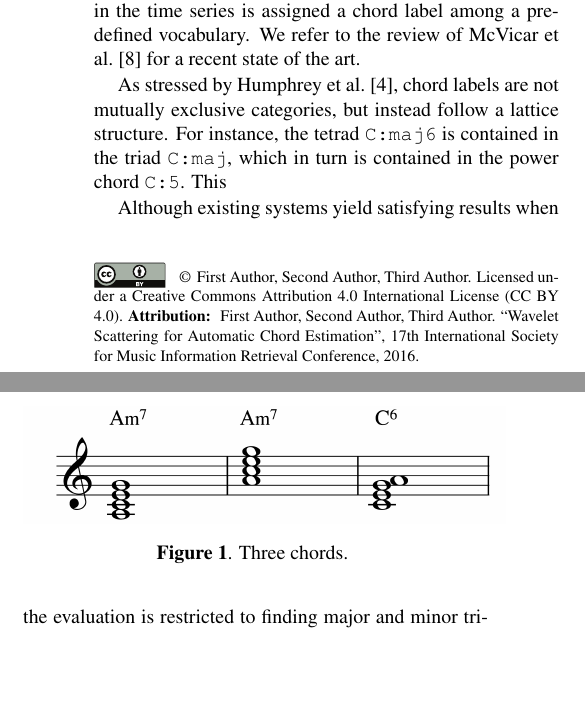
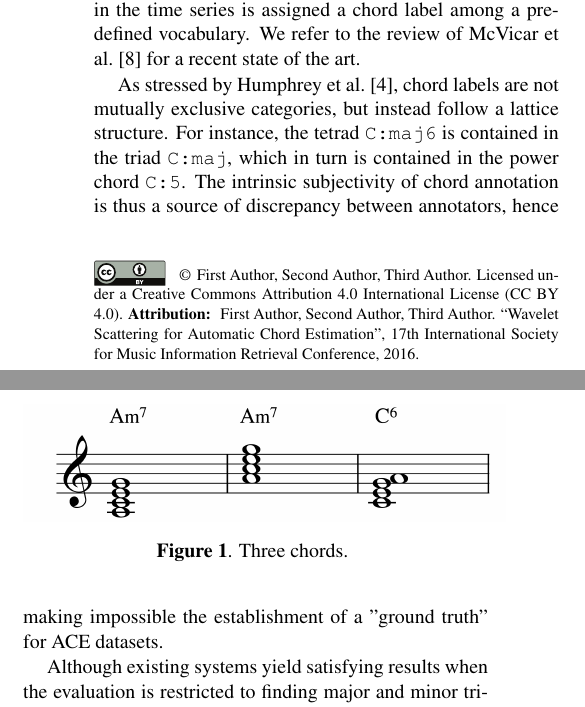
Before and after one commit to crm313/ISMIR2016, a LaTeX paper (WaveletScatteringISMIR2016.tex): two parts of the columns of page 1 of 4, joined at a grey line, cut so that both start at the same text, the shorter picture padded with empty space. Compiled offline with pdfLaTeX.

Commit message:
write on subjectivity

```diff
--- a/WaveletScatteringISMIR2016.tex
+++ b/WaveletScatteringISMIR2016.tex
@@ -116,7 +116,9 @@ As stressed by Humphrey \etal \cite{humphrey2015four}, chord labels
 are not mutually exclusive categories, but instead follow a lattice structure.
 For instance, the tetrad \texttt{C:maj6} is contained in the triad
 \texttt{C:maj}, which in turn is contained in the power chord \texttt{C:5}.
-This
+The intrinsic subjectivity of chord annotation is thus a source of
+discrepancy between annotators, hence making impossible
+the establishment of a "ground truth" for ACE datasets.
 
 Although existing systems yield satisfying results when the evaluation
 is restricted to finding major and minor triads,
```
